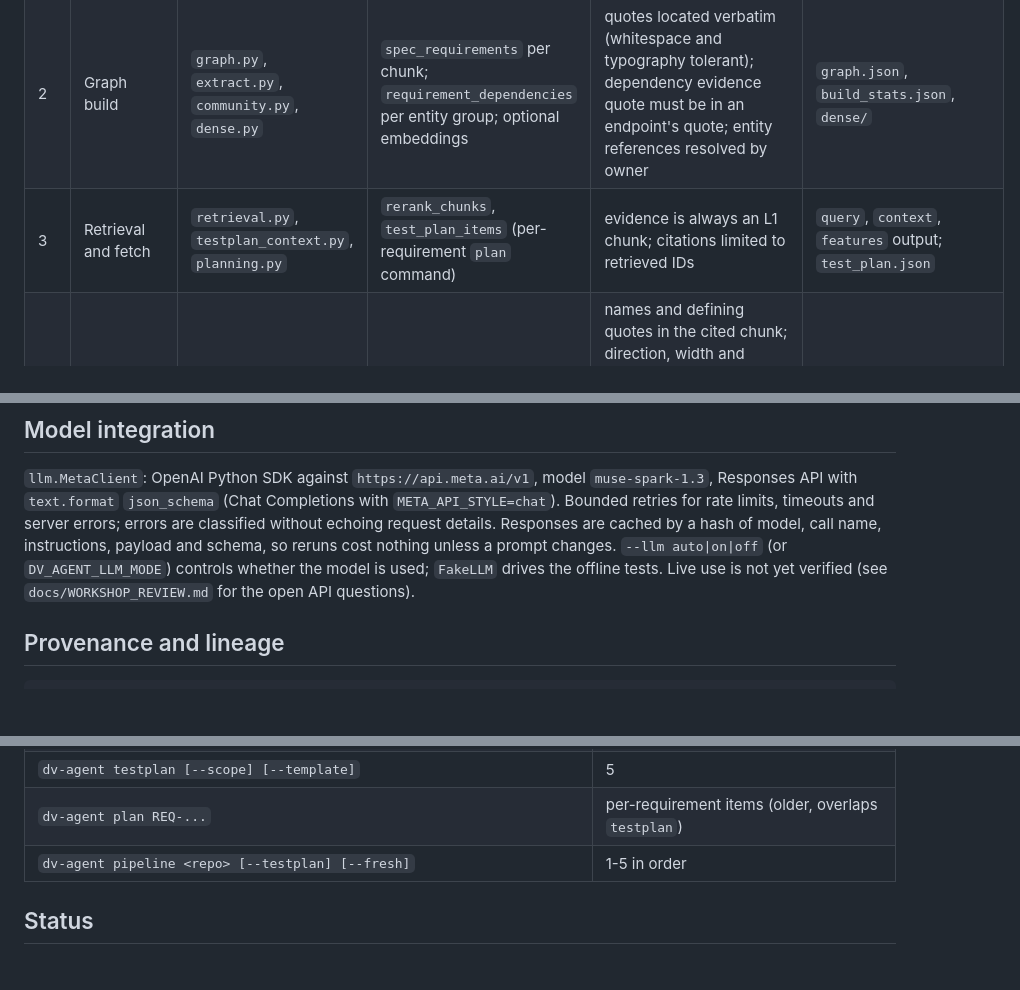
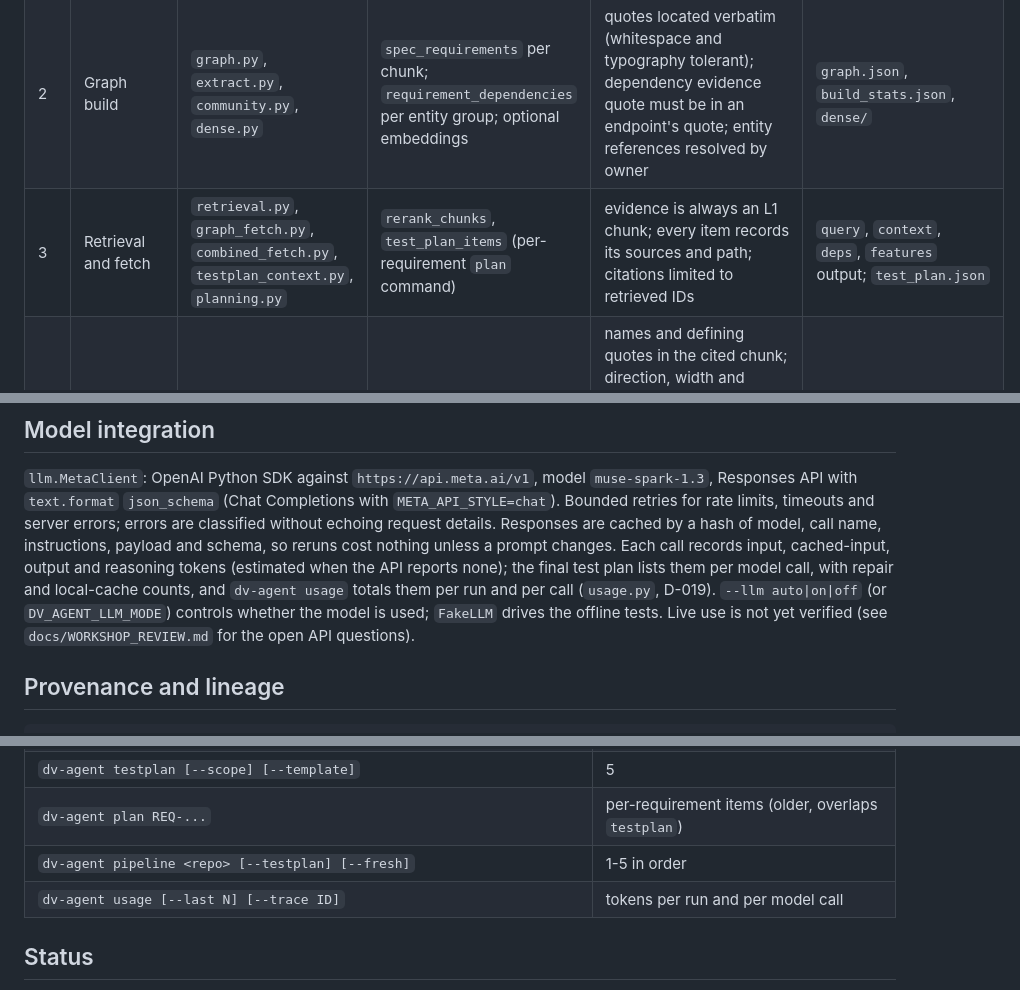
Before and after one commit to thsreen/dv_amuse, a Markdown page: docs/ARCHITECTURE.md, 3 parts joined by grey strips. GitHub-like rendering; blank space fills up the shorter version.

```diff
--- a/docs/ARCHITECTURE.md
+++ b/docs/ARCHITECTURE.md
@@ -25,7 +25,7 @@ Editable source: [`architecture.svg`](architecture.svg) (regenerate the PNG from
 |---|---|---|---|---|---|
 | 1 | Ingest | `ingest.py` | none | discovery rules (format preference, skipped folders, changelogs); every skip has a reason | `manifest.json`, `text/`, `chunks.jsonl` |
 | 2 | Graph build | `graph.py`, `extract.py`, `community.py`, `dense.py` | `spec_requirements` per chunk; `requirement_dependencies` per entity group; optional embeddings | quotes located verbatim (whitespace and typography tolerant); dependency evidence quote must be in an endpoint's quote; entity references resolved by owner | `graph.json`, `build_stats.json`, `dense/` |
-| 3 | Retrieval and fetch | `retrieval.py`, `testplan_context.py`, `planning.py` | `rerank_chunks`, `test_plan_items` (per-requirement `plan` command) | evidence is always an L1 chunk; citations limited to retrieved IDs | `query`, `context`, `features` output; `test_plan.json` |
+| 3 | Retrieval and fetch | `retrieval.py`, `graph_fetch.py`, `combined_fetch.py`, `testplan_context.py`, `planning.py` | `rerank_chunks`, `test_plan_items` (per-requirement `plan` command) | evidence is always an L1 chunk; every item records its sources and path; citations limited to retrieved IDs | `query`, `context`, `deps`, `features` output; `test_plan.json` |
 | 4a | Interfaces | `interfaces.py` | `testplan_interfaces` | names and defining quotes in the cited chunk; direction, width and active level marked when not stated; one group per signal; groups sharing functionality and module type flagged | `interfaces.json/.md` |
 | 4b | Register map | `registers.py` | `testplan_registers` per batch of chunks | names, quotes, addresses, widths, access, reset values and encodings must be written in the chunk; records merged across chunks; conflicts and overlaps reported; writable fields from access codes | `registers.json/.md` |
 | 4c | Verification strategy | `strategy.py` | `testplan_strategy` | every interface group covered once; agents drive only DUT inputs of their groups; passive agents never drive; registers, scoreboard inputs and sequence agents must exist | `strategy.json/.md` |
@@ -66,8 +86,10 @@ specification causes (for example two chunks giving different reset values). Eac
 API with `text.format` `json_schema` (Chat Completions with `META_API_STYLE=chat`). Bounded retries for
 rate limits, timeouts and server errors; errors are classified without echoing request details.
 Responses are cached by a hash of model, call name, instructions, payload and schema, so reruns cost
-nothing unless a prompt changes. `--llm auto|on|off` (or `DV_AGENT_LLM_MODE`) controls whether the
-model is used; `FakeLLM` drives the offline tests. Live use is not yet verified (see
+nothing unless a prompt changes. Each call records input, cached-input, output and reasoning tokens
+(estimated when the API reports none); the final test plan lists them per model call, with repair and
+local-cache counts, and `dv-agent usage` totals them per run and per call (`usage.py`, D-019). `--llm auto|on|off` (or `DV_AGENT_LLM_MODE`) controls
+whether the model is used; `FakeLLM` drives the offline tests. Live use is not yet verified (see
 `docs/WORKSHOP_REVIEW.md` for the open API questions).
 
 ## Provenance and lineage
@@ -104,6 +126,7 @@ are unchanged; `--force` reruns a stage; `--fresh` also clears the response cach
 | `dv-agent testplan [--scope] [--template]` | 5 |
 | `dv-agent plan REQ-...` | per-requirement items (older, overlaps `testplan`) |
 | `dv-agent pipeline <repo> [--testplan] [--fresh]` | 1-5 in order |
+| `dv-agent usage [--last N] [--trace ID]` | tokens per run and per model call |
 
 ## Status
 
```
Also changed, not shown: other parts of docs/ARCHITECTURE.md (+20 -0 lines), README.md (+19 -0 lines), docs/architecture.png, 16 other files.
